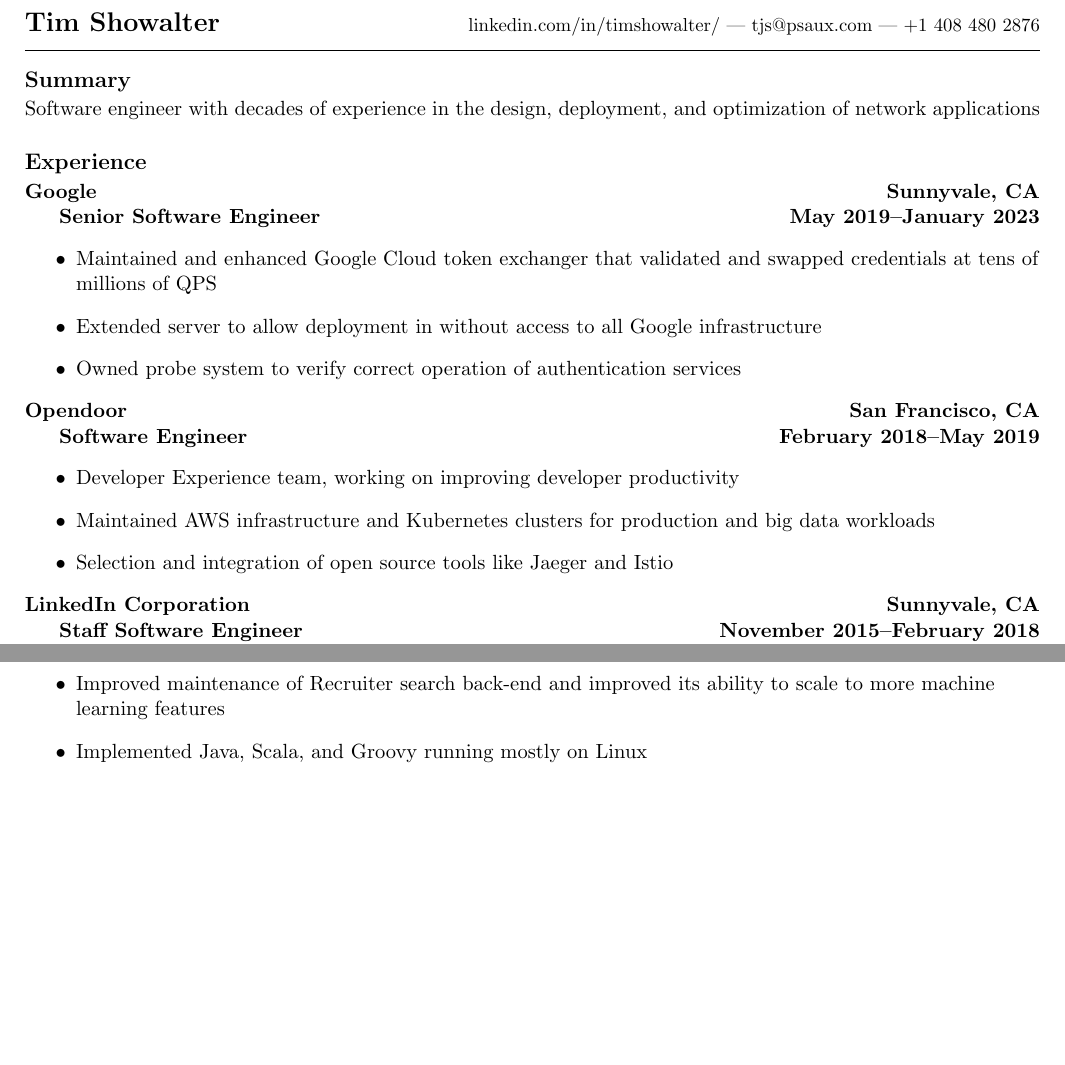
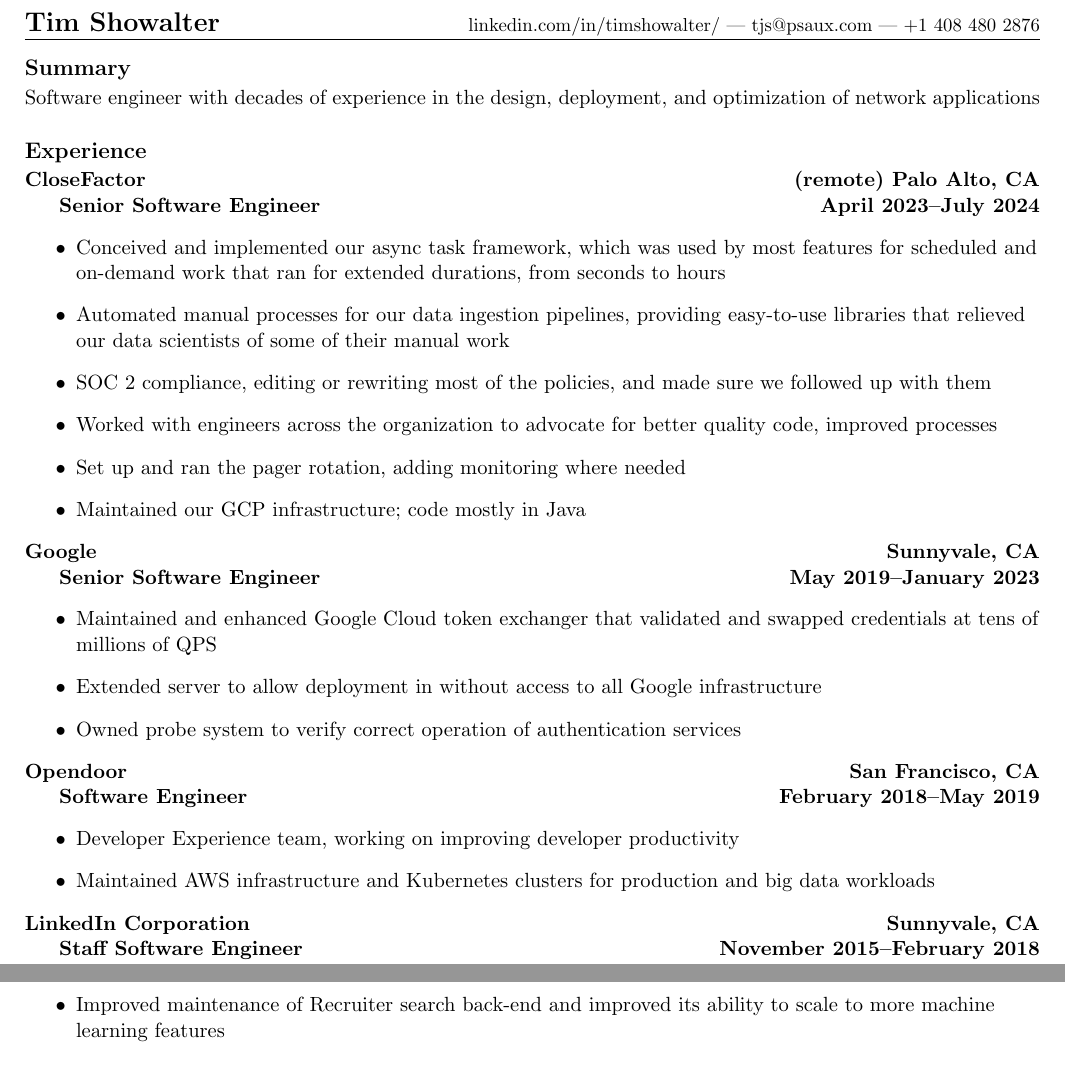
Before and after one commit to ts4z/resume, a LaTeX document (tjs.tex): two parts of page 1 of 2 before the commit and two parts of page 1 of 3 after it, joined at a grey line, cut so that both start at the same text, the shorter picture padded with empty space. Compiled offline with pdfLaTeX.

Commit message:
Update for CloseFactor.

```diff
--- a/tjs.tex
+++ b/tjs.tex
@@ -40,8 +40,6 @@
 %  & {\small linkedin.com/in/timshowalter/}
 \end{tabular*}
 
-\vspace{6pt}
-
 \hrule
 \resheading{Summary}
 \vspace{2pt}
@@ -51,6 +49,24 @@
 \vspace{6pt}
 \resheading{Experience}
 \vspace{2pt}
+\resemployer{CloseFactor}{(remote) Palo Alto,~CA}
+\resjob{Senior Software Engineer}{April~2023}{July~2024}
+\vspace{-14pt}
+\begin{itemize}
+\item Conceived and implemented our async task framework,
+  which was used by most features for scheduled and on-demand work that ran for
+  extended durations, from seconds to hours
+\item Automated manual processes for our data ingestion pipelines, providing
+  easy-to-use libraries that relieved our data scientists of some of their
+  manual work
+\item SOC 2 compliance, editing or rewriting most of the policies, and made sure we
+  followed up with them
+\item Worked with engineers across the organization to advocate for better
+  quality code, improved processes
+\item Set up and ran the pager rotation, adding monitoring where needed
+\item Maintained our GCP infrastructure; code mostly in Java
+\end{itemize}
+
 \resemployer{Google}{Sunnyvale,~CA}
 \resjob{Senior Software Engineer}{May~2019}{January~2023}
 \vspace{-14pt}
@@ -66,8 +82,8 @@
 \vspace{-14pt}
 \begin{itemize}
 \item Developer Experience team, working on improving developer productivity
-\item Maintained AWS infrastructure and Kubernetes clusters for production and big data workloads
-\item Selection and integration of open source tools like Jaeger and Istio
+\item Maintained AWS infrastructure and Kubernetes clusters for production and
+  big data workloads
 \end{itemize}
 
 \resemployer{LinkedIn Corporation}{Sunnyvale,~CA}
@@ -85,7 +101,6 @@
 \item Organization-wide reviewer for new designs via internal RFC (design doc) process
 \item Improved maintenance of Recruiter search back-end and improved its
   ability to scale to more machine learning features
-\item Implemented Java, Scala, and Groovy running mostly on Linux
 \end{itemize}
 
 \resemployer{Yahoo!, Inc.}{Sunnyvale,~CA}
```
Also changed, not shown: tjs.tex (2 more changed lines).
